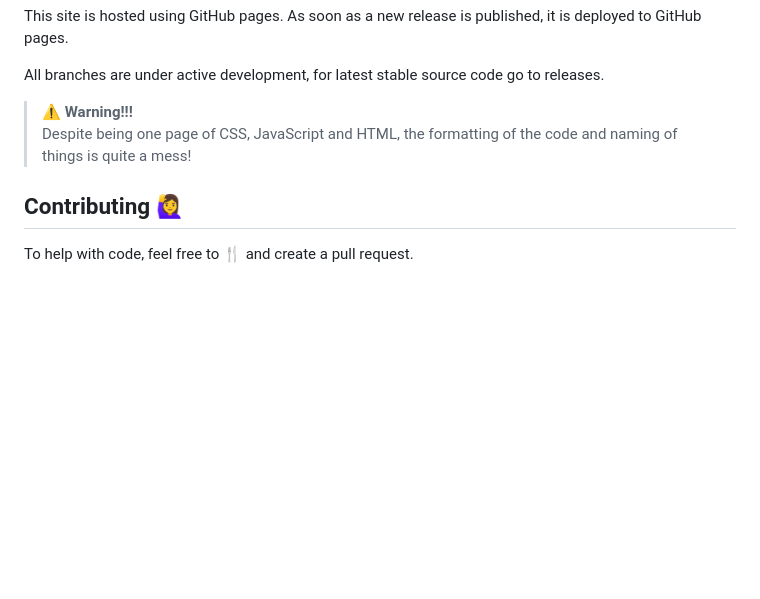
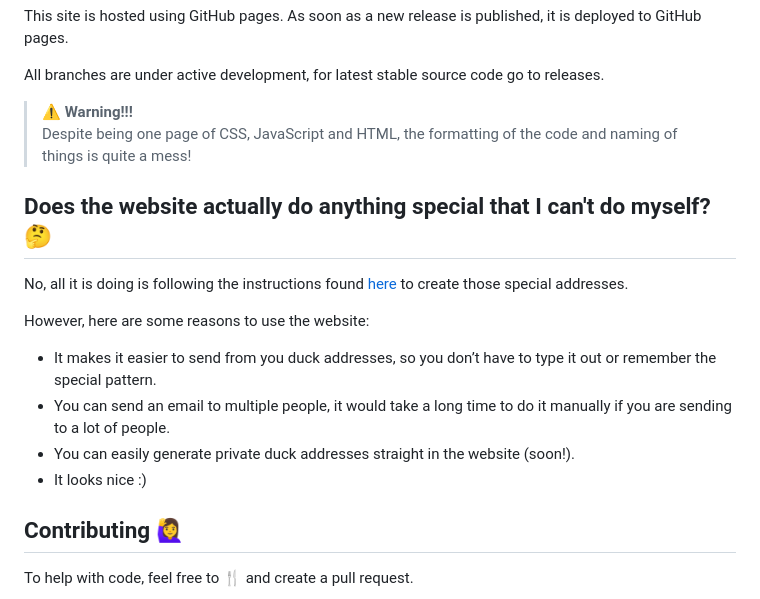
Before and after one commit to Hamster45105/DuckAddressSend, a Markdown page: README.md, the part around the change. GitHub-like rendering; blank space fills up the shorter version.

```diff
--- a/README.md
+++ b/README.md
@@ -24,6 +24,16 @@ All branches are under active development, for latest stable source code go to r
 > :warning: **Warning!!!** <br>
 Despite being one page of CSS, JavaScript and HTML, the formatting of the code and naming of things is quite a mess!
 
+## Does the website actually do anything special that I can't do myself? 🤔
+No, all it is doing is following the instructions found [here](https://duckduckgo.com/duckduckgo-help-pages/email-protection/duck-addresses/how-do-i-compose-a-new-email/) to create those special addresses.
+
+However, here are some reasons to use the website:
+
+* It makes it easier to send from you duck addresses, so you don’t have to type it out or remember the special pattern.
+* You can send an email to multiple people, it would take a long time to do it manually if you are sending to a lot of people.
+* You can easily generate private duck addresses straight in the website (soon!).
+* It looks nice :)
+
 ## Contributing 🙋‍♀️
 To help with code, feel free to 🍴 and create a pull request.
 
```
